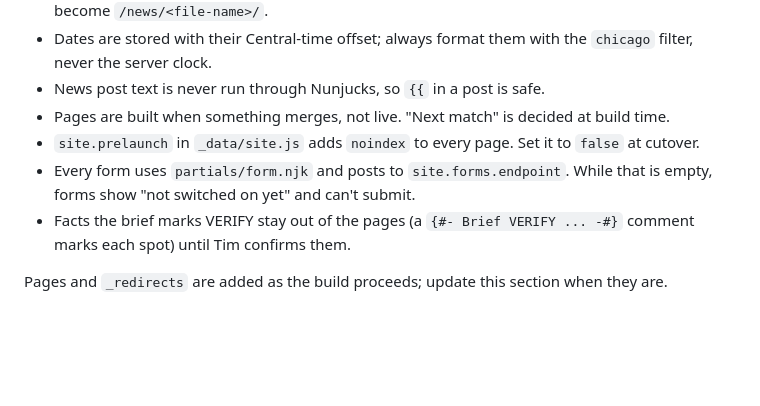
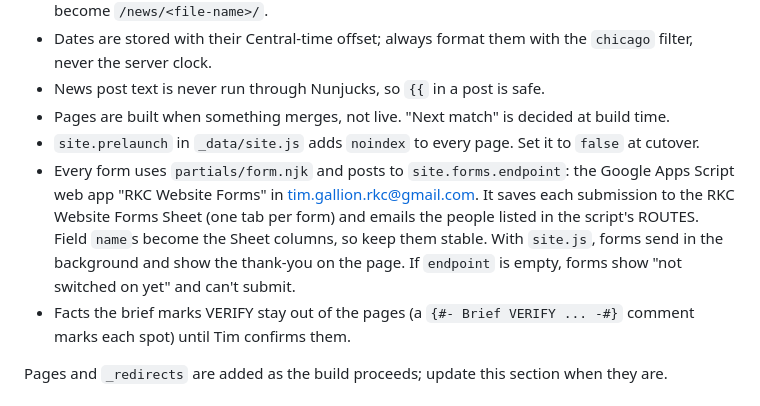
Before and after one commit to rkcthirdcoast/rkc-website, a Markdown page: CLAUDE.md, the part around the change. GitHub-like rendering; blank space fills up the shorter version.

Commit message:
CLAUDE.md: where forms send
Co-Authored-By: Claude Opus 5.5 <noreply@anthropic.com>
Claude-Session: https://claude.ai/code/session_01YRGmj2eVA8ojcFRNHUTc5m

```diff
--- a/CLAUDE.md
+++ b/CLAUDE.md
@@ -82,7 +82,7 @@ _site/             build output; never committed
 - News post text is never run through Nunjucks, so `{{` in a post is safe.
 - Pages are built when something merges, not live. "Next match" is decided at build time.
 - `site.prelaunch` in `_data/site.js` adds `noindex` to every page. Set it to `false` at cutover.
-- Every form uses `partials/form.njk` and posts to `site.forms.endpoint`. While that is empty, forms show "not switched on yet" and can't submit.
+- Every form uses `partials/form.njk` and posts to `site.forms.endpoint`: the Google Apps Script web app "RKC Website Forms" in tim.gallion.rkc@gmail.com. It saves each submission to the RKC Website Forms Sheet (one tab per form) and emails the people listed in the script's ROUTES. Field `name`s become the Sheet columns, so keep them stable. With `site.js`, forms send in the background and show the thank-you on the page. If `endpoint` is empty, forms show "not switched on yet" and can't submit.
 - Facts the brief marks VERIFY stay out of the pages (a `{#- Brief VERIFY ... -#}` comment marks each spot) until Tim confirms them.
 
 Pages and `_redirects` are added as the build proceeds; update this section when they are.
```
